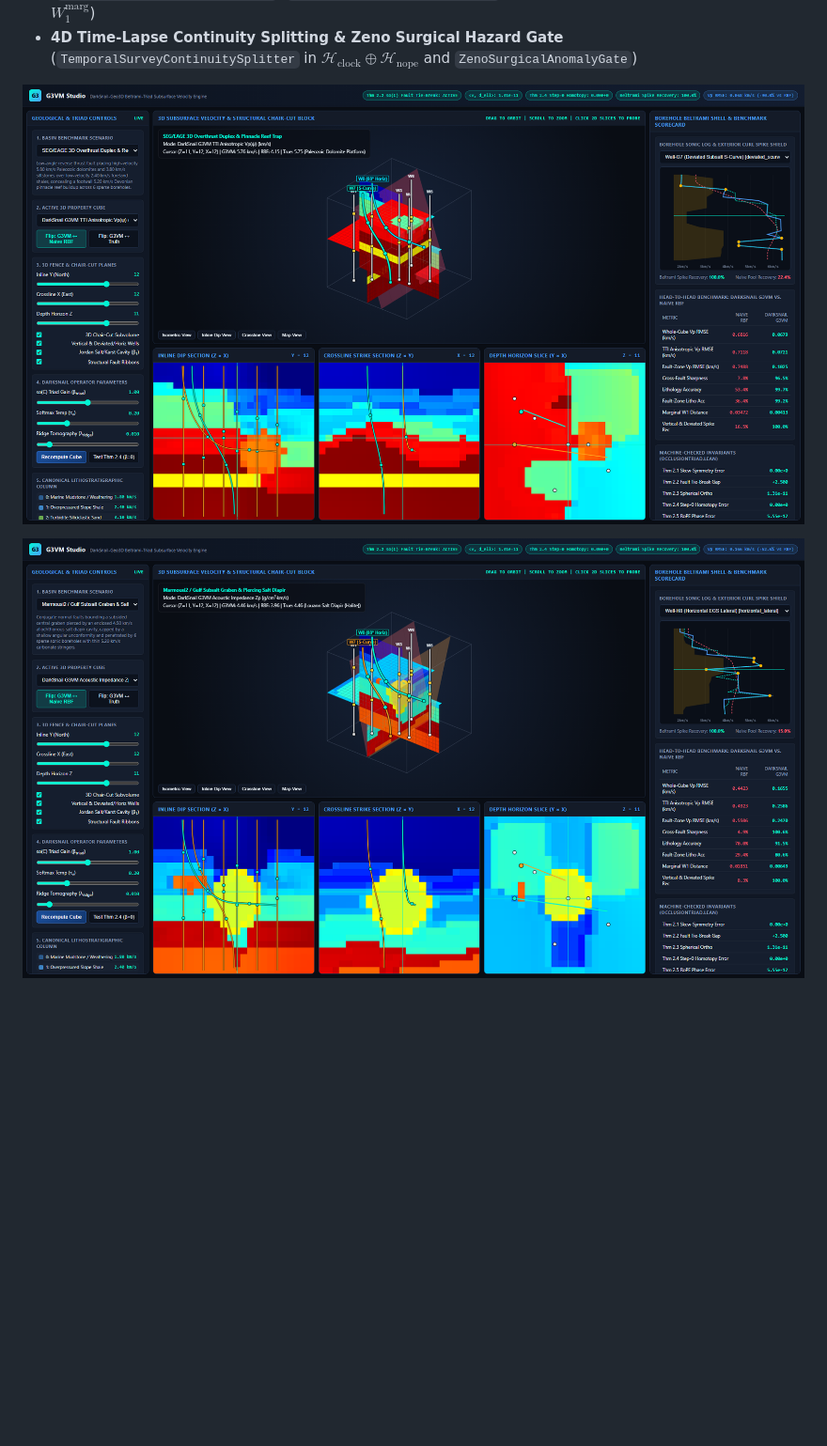
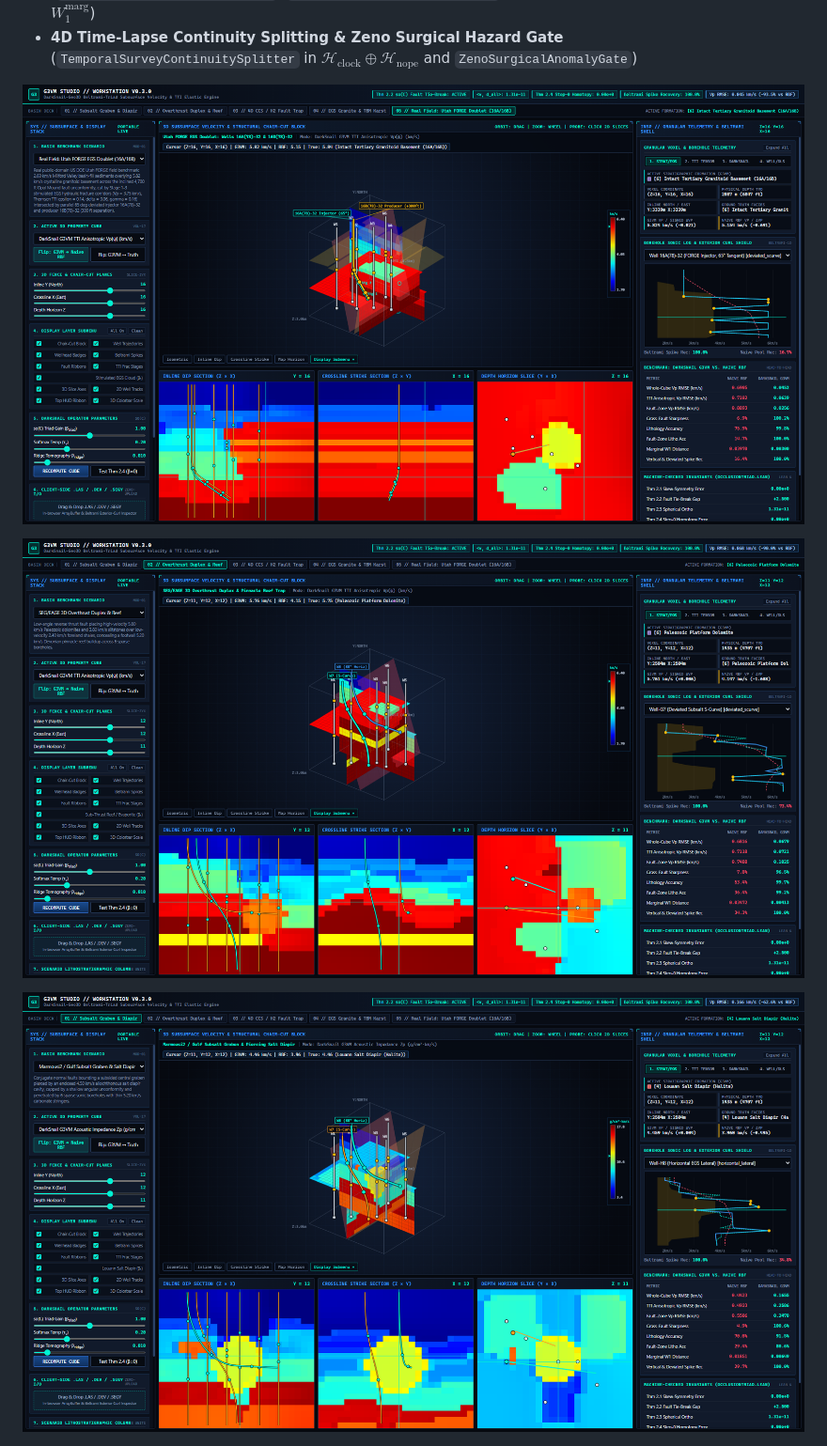
Before and after one commit to sneed-and-feed/g3vm, a Markdown page: README.md, the part around the change. Shown at 94% size. Drawn GitHub-style; pictures changed too: results/g3vm_studio_v020_vp_tti.png, results/g3vm_studio_v020_zp.png, results/g3vm_studio_v030_utah_forge.png (added); blank space fills up the shorter version.

Commit message:
docs(screenshots): regenerate headless browser 3D Workstation screenshots for v0.3.0 and attach to README

```diff
--- a/README.md
+++ b/README.md
@@ -19,9 +19,11 @@
 - **Precision-Weighted Ridge & Abelian OMP Travel-Time Tomography** (`solve_ridge_tomography_update`, `solve_abelian_omp_tomography`, and $O(ZYX)$ marginal Wasserstein-1 $W_1^{\mathrm{marg}}$)
 - **4D Time-Lapse Continuity Splitting & Zeno Surgical Hazard Gate** (`TemporalSurveyContinuitySplitter` in $\mathcal H_{\mathrm{clock}} \oplus \mathcal H_{\mathrm{nope}}$ and `ZenoSurgicalAnomalyGate`)
 
-![G3VM v0.2.0 3D Studio — TTI Anisotropic Vp(psi) & Deviated Well-G7 S-Curve](results/g3vm_studio_v020_vp_tti.png)
+![G3VM v0.3.0 3D Workstation — Real US DOE Utah FORGE EGS Doublet (Wells 16A(78)-32 & 16B(78)-32)](results/g3vm_studio_v030_utah_forge.png)
 
-![G3VM v0.2.0 3D Studio — Acoustic Impedance Zp & Horizontal Well-H8 Lateral](results/g3vm_studio_v020_zp.png)
+![G3VM v0.3.0 3D Workstation — SEG/EAGE Overthrust TTI Anisotropic Vp(psi) & Deviated Well-G7 S-Curve](results/g3vm_studio_v020_vp_tti.png)
+
+![G3VM v0.3.0 3D Workstation — Marmousi2 Subsalt Acoustic Impedance Zp & Horizontal Well-H8 Lateral](results/g3vm_studio_v020_zp.png)
 
 ![G3VM 5-Scenario 3D Subsurface Velocity Showcase](results/g3vm_leapfrog_showcase.png)
 
```
